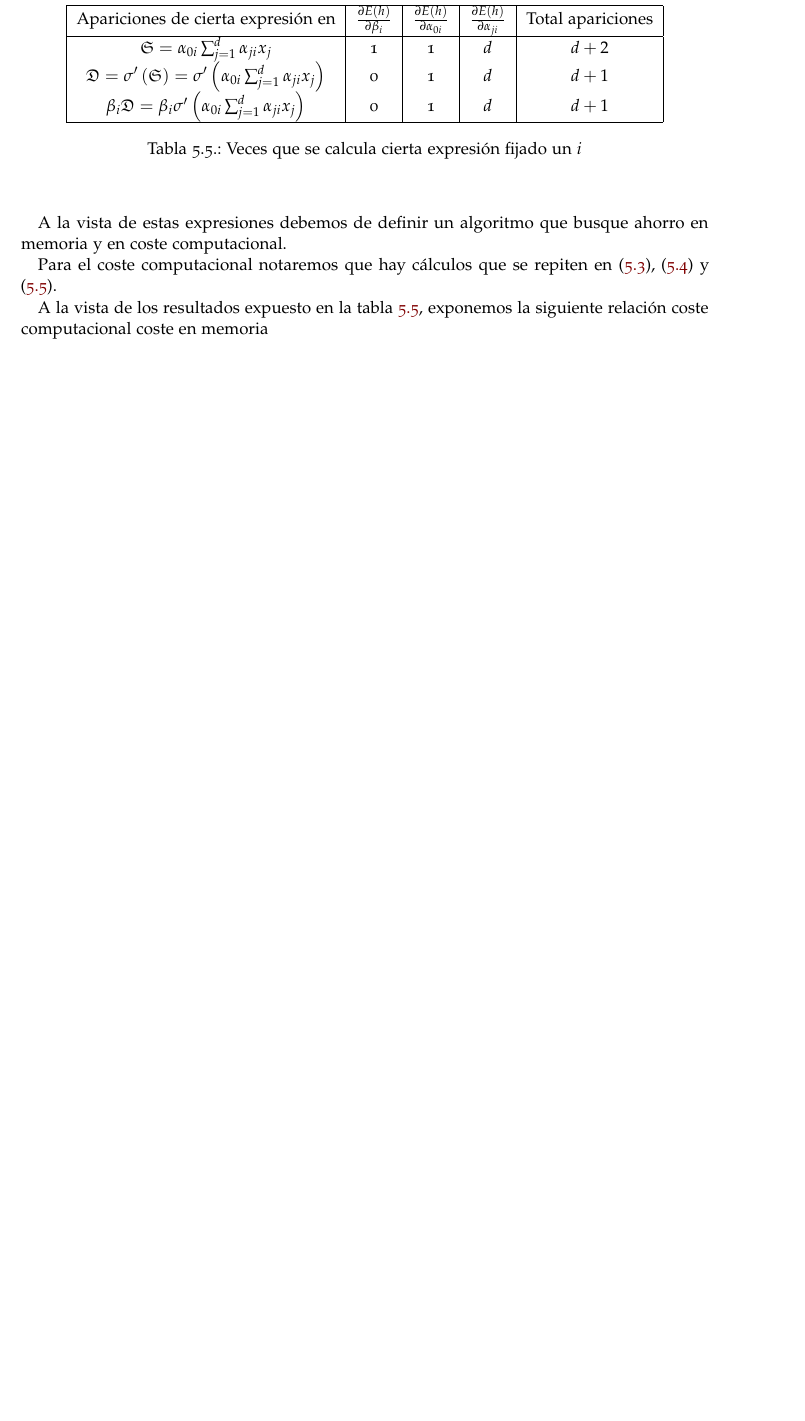
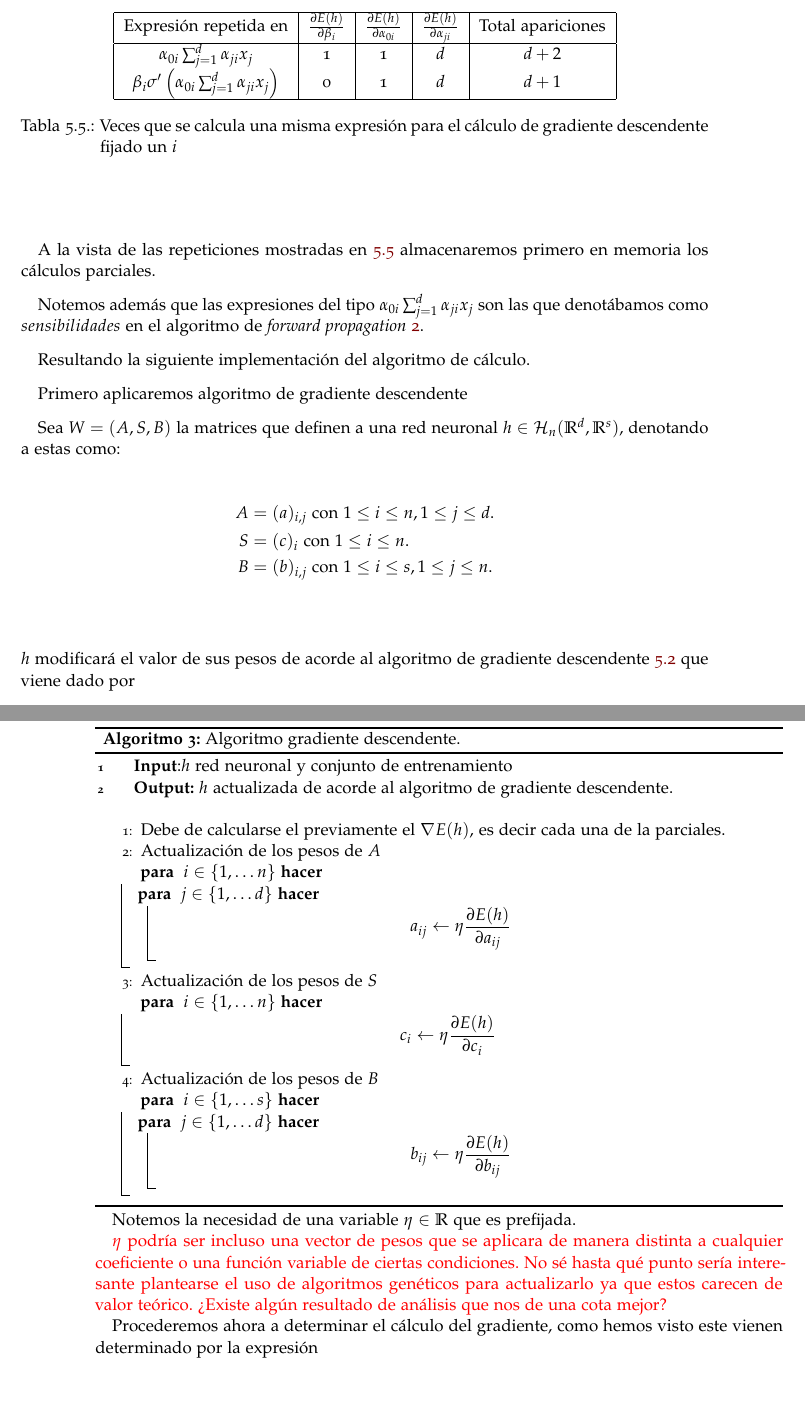
Before and after one commit to BlancaCC/TFG-Estudio-de-las-redes-neuronales, a LaTeX thesis (Memoria/tfg.tex, which reads Memoria/capitulos/4-Actualizacion_redes_neuronales/aprendizaje.tex): part of page 75 of 85 before the commit and two parts of pages 75 and 76 of 85 after it, the two joined at a grey line, cut so that both start at the same text, the shorter picture padded with empty space. Compiled offline with pdfLaTeX.

Commit message:
Corrige backpropagation #85

```diff
--- a/Memoria/capitulos/4-Actualizacion_redes_neuronales/aprendizaje.tex
+++ b/Memoria/capitulos/4-Actualizacion_redes_neuronales/aprendizaje.tex
@@ -187,6 +214,3 @@ Si el cálculo se hiciera sin tener más consideración alguna que la propia exp
     \end{center}
 \end{table}
 
-A la vista de estas expresiones debemos de definir un algoritmo que busque ahorro en memoria y en coste computacional.
-
-Para el coste computacional notaremos que hay cálculos que se repiten en (\refeq{eq:parcial_beta}), (\refeq{eq:parcial_alpha_cero}) y
@@ -193,33 +220,22 @@ Para el coste computacional notaremos que hay cálculos que se repiten en (\refe
 (\refeq{eq:parcial_alpha_i}).
 
-\begin{table}[h]
+\begin{table}[H]
     \begin{center}
     \begin{tabular}{| c | c | c | c | c| }
     \hline
     % cabecera
-    Apariciones de cierta expresión en
+    Expresión  repetida en
     & $\frac{\partial E(h)}{\partial \beta_i}$
     & $\frac{\partial E(h)}{\partial \alpha_{0 i}}$
     &$\frac{\partial E(h)}{\partial \alpha_{j i}}$
     & Total apariciones
     \\ \hline
     % primer cálculo repetido
-    $\mathfrak{S} =  \alpha_{0 i} \sum_{j=1}^d \alpha_{j i}x_j$
+    $\alpha_{0 i} \sum_{j=1}^d \alpha_{j i}x_j$
     & 1 & 1& $d$ & $d+2$
     \\
-    % Segundo cálculo repetido
-    $\mathfrak{D} = \sigma'
-    \left(
-        \mathfrak{S}
-    \right) = \sigma'
-    \left(
-     \alpha_{0 i}
-     \sum_{j=1}^d \alpha_{j i}x_j
-    \right)$
-    & 0 & 1 & $d$  & $d+1$
-    \\
     % Tercer cálculo repetido
-    $\beta_i \mathfrak{D} = \beta_i \sigma'
+    $\beta_i \sigma'
     \left(
      \alpha_{0 i}
      \sum_{j=1}^d \alpha_{j i}x_j
@@ -227,9 +243,88 @@ Para el coste computacional notaremos que hay cálculos que se repiten en (\refe
     & 0 & 1 & $d$ & $d+1$
     \\ \hline
     \end{tabular}
-    \caption{Veces que se calcula cierta expresión fijado un $i$}
+    \caption{Veces que se calcula una misma expresión
+    para el cálculo de gradiente descendente fijado un
+     $i$}
     \label{tab:expresiones_repetidas_en_descenso_gradiente}
     \end{center}
 \end{table}
 
-A la vista de los resultados expuesto en la tabla \ref{tab:expresiones_repetidas_en_descenso_gradiente}, exponemos la siguiente relación coste computacional coste en memoria
+A la vista de las repeticiones mostradas en  \ref{tab:expresiones_repetidas_en_descenso_gradiente}
+almacenaremos primero en memoria los cálculos parciales.
+
+Notemos además que las expresiones del tipo
+$\alpha_{0 i} \sum_{j=1}^d \alpha_{j i}x_j$  son las que denotábamos como $sensibilidades$ en el algoritmo de \textit{forward propagation} \ref{algoritmo:evaluar red neuronal}.
+
+Resultando la siguiente implementación del algoritmo de cálculo.
+
+Primero aplicaremos algoritmo de gradiente descendente
+
+Sea $W = (A,S,B)$
+la matrices que definen a una red neuronal $h \in \rrnnsmn$, denotando a estas como:
+\begin{align}
+    A &= (a)_{i,j} \text{ con } 1 \leq i \leq n, 1 \leq j \leq d. \\
+    S &= (c)_{i} \text{ con } 1 \leq i \leq n. \\
+    B &= (b)_{i,j} \text{ con } 1 \leq i \leq s, 1 \leq j \leq n. \\
+\end{align}
+ $h$ modificará el valor de sus pesos de acorde al algoritmo de gradiente descendente \ref{eq:descenso-gradiente} que viene dado por
+
+\begin{algorithm}[H]
+    \caption{Algoritmo gradiente descendente.}
+    \hspace*{\algorithmicindent} \textbf{Input}:$h$ red neuronal  y conjunto de entrenamiento \\
+    \hspace*{\algorithmicindent} \textbf{Output:} $h$ actualizada de acorde al algoritmo de gradiente descendente.
+    \begin{algorithmic}[1]
+        \STATE Debe de calcularse el previamente el $\nabla E(h)$, es decir cada una de la parciales.
+        % actualizamos los pesos de a
+        \STATE Actualización de los pesos de $A$ \\
+        \For{
+                $i \in \{1,\ldots n\}$
+            }{
+                \For{
+                $j \in \{1,\ldots d\}$
+            }{
+                \begin{equation}
+                    a_{i j}
+                    \gets
+                    \eta
+                    \frac{\partial E(h)}{\partial a_{i j}}
+                \end{equation}
+            }
+        }
+         %  Actualizamos los pesos de S
+        \STATE Actualización de los pesos de $S$ \\
+        \For{
+                $i \in \{1,\ldots n\}$
+            }{
+                \begin{equation}
+                    c_{i}
+                    \gets
+                    \eta
+                    \frac{\partial E(h)}{\partial c_{i}}
+                \end{equation}
+        }
+        % actualizamos los pesos de B
+        \STATE Actualización de los pesos de $B$ \\
+        \For{
+                $i \in \{1,\ldots s\}$
+            }{
+                \For{
+                $j \in \{1,\ldots d\}$
+            }{
+                \begin{equation}
+                    b_{i j}
+                    \gets
+                    \eta
+                    \frac{\partial E(h)}{\partial b_{i j}}
+                \end{equation}
+            }
+        }
+\end{algorithmic}
+\end{algorithm}
+
+Notemos la necesidad de una variable $\eta \in \R$ que es prefijada.
+
+\textcolor{red}{$\eta$ podría ser incluso una vector de pesos que se aplicara de manera distinta a cualquier coeficiente o una función variable de ciertas condiciones. No sé hasta qué punto sería interesante plantearse el uso de algoritmos genéticos para actualizarlo ya que estos carecen de valor teórico. ¿Existe algún resultado de análisis que nos de una cota mejor?}
+
+
+Procederemos ahora a determinar el cálculo del gradiente, como hemos visto este vienen determinado por la expresión
```
Also changed, not shown: Memoria/capitulos/4-Actualizacion_redes_neuronales/construccion-evaluacion-red-neuronal.tex (+12 -9 lines), Memoria/capitulos/4-Actualizacion_redes_neuronales/aprendizaje.tex (76 more changed lines). Lines whose indentation alone changed are shown as unchanged.
